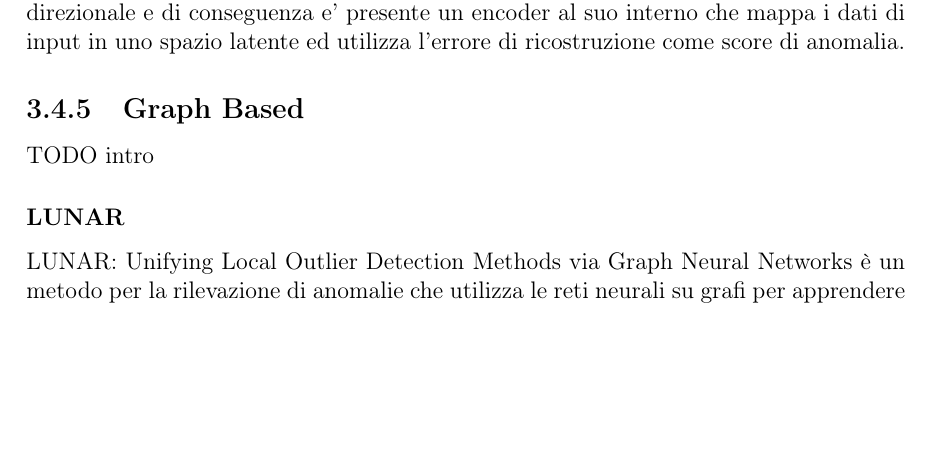
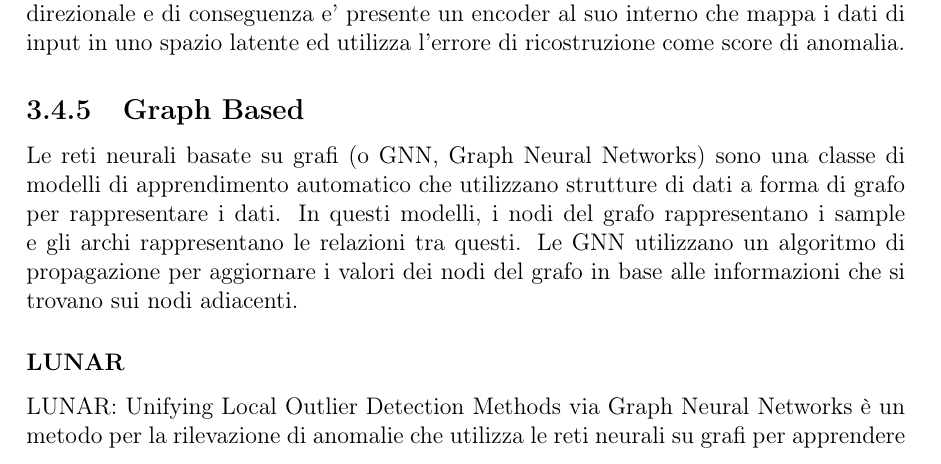
Before and after one commit to lorisgir/TESI-MAGISTRALE, a LaTeX thesis (thesis.tex, which reads body/chapter3.tex): part of page 30 of 85, cut so that both start at the same text, the shorter picture padded with empty space. Compiled offline with pdfLaTeX.

Commit message:
Updates from Overleaf

```diff
--- a/body/chapter3.tex
+++ b/body/chapter3.tex
@@ -373,7 +374,8 @@ Durante il training, il generatore GAN impara a generare dati che sembrano prove
 Adversarially Learned Anomaly Detection (ALAD)  e' una rete neurale che basa le sue fondamenta su AnoGAN. Ma a differenza di quest'ultima, include una GAN bi-direzionale e di conseguenza e' presente un encoder al suo interno che mappa i dati di input in uno spazio latente ed utilizza l'errore di ricostruzione come score di anomalia.
 
 \subsection{Graph Based}
-#TODO intro
+Le reti neurali basate su grafi (o GNN, Graph Neural Networks) sono una classe di modelli di apprendimento automatico che utilizzano strutture di dati a forma di grafo per rappresentare i dati. In questi modelli, i nodi del grafo rappresentano i sample e gli archi rappresentano le relazioni tra questi. Le GNN utilizzano un algoritmo di propagazione per aggiornare i valori dei nodi del grafo in base alle informazioni che si trovano sui nodi adiacenti.
+
 \subsubsection{LUNAR}
 LUNAR: Unifying Local Outlier Detection Methods via Graph Neural Networks è un metodo per la rilevazione di anomalie che utilizza le reti neurali su grafi per apprendere la struttura locale dei dati. Il metodo si basa sull'idea che i punti di dati normali saranno simili ai loro punti di dati vicini, mentre i punti di dati anomali saranno dissimili.
 Il processo di solito funziona come segue:
```
Also changed, not shown: body/chapter3.tex (5 more changed lines).
